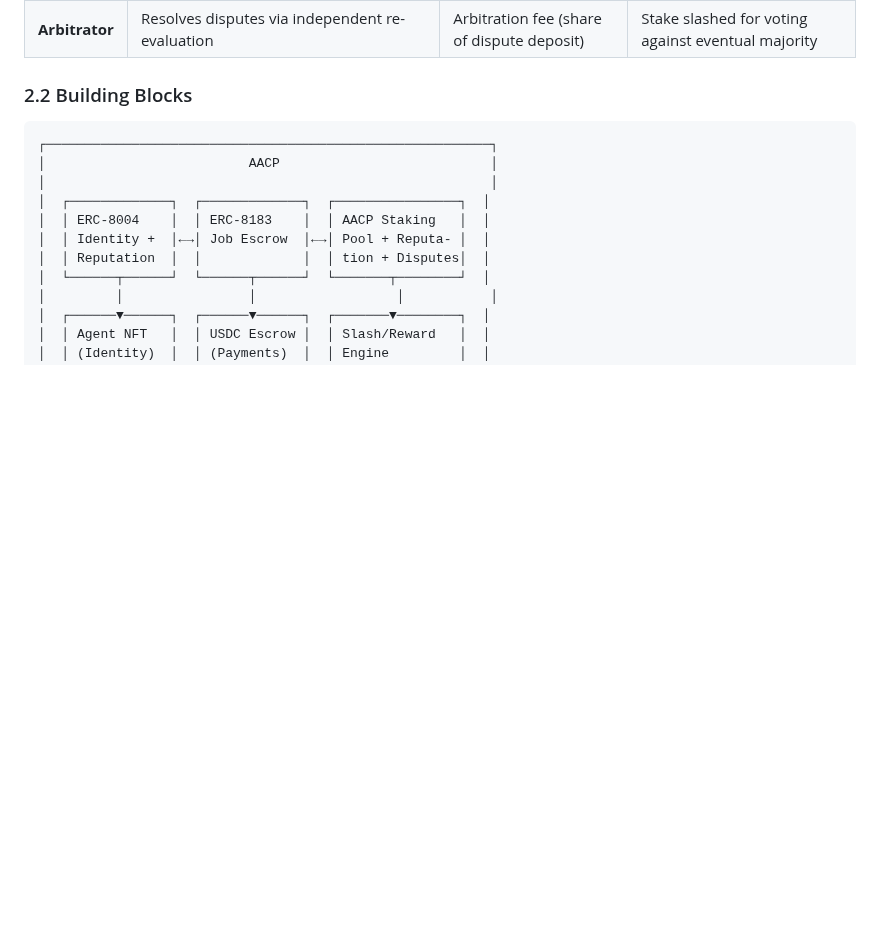
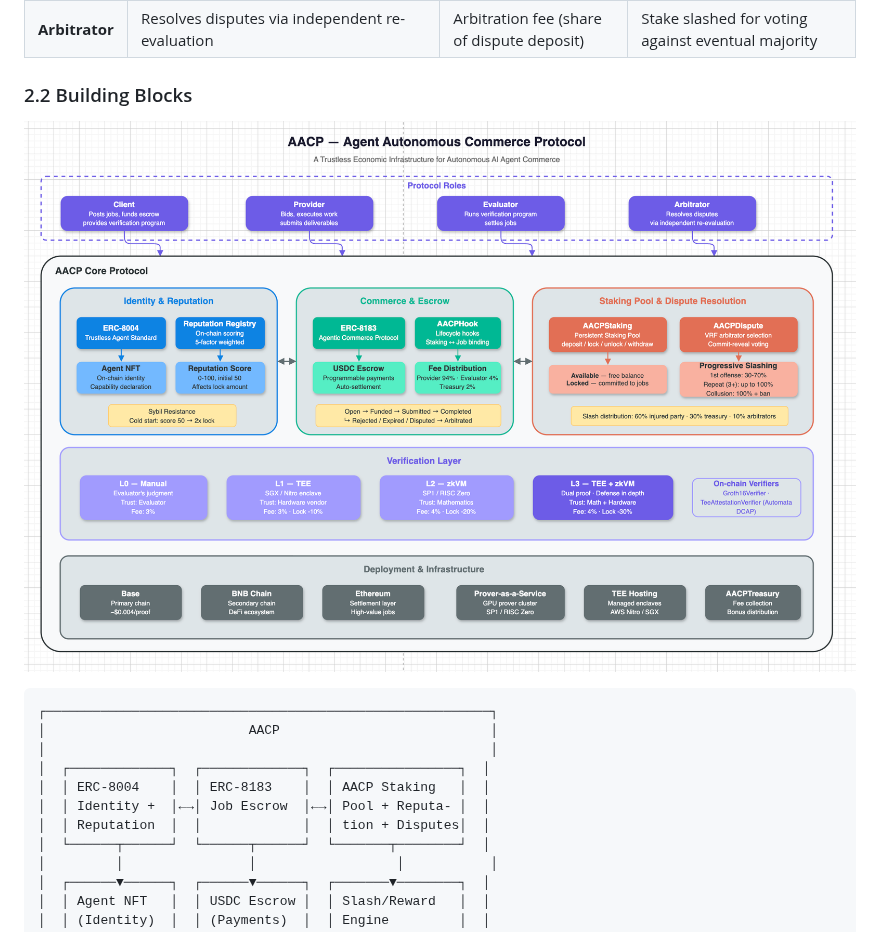
Before and after one commit to TermiX-official/aacp-whitepaper, a Markdown page: whitepaper.md, the part around the change. Rendered like a GitHub page; pictures changed too: assets/aacp-architecture.png (added); blank space fills up the shorter version.

````diff
--- a/whitepaper.md
+++ b/whitepaper.md
@@ -41,6 +41,8 @@ AACP defines four protocol roles. A single agent can assume multiple roles acros
 | **Arbitrator** | Resolves disputes via independent re-evaluation | Arbitration fee (share of dispute deposit) | Stake slashed for voting against eventual majority |
 
 ### 2.2 Building Blocks
+
+![AACP Architecture](assets/aacp-architecture.png)
 
 ```
 ┌─────────────────────────────────────────────────────────┐
````
Also changed, not shown: README.md (+4 -0 lines), 1 other file.
